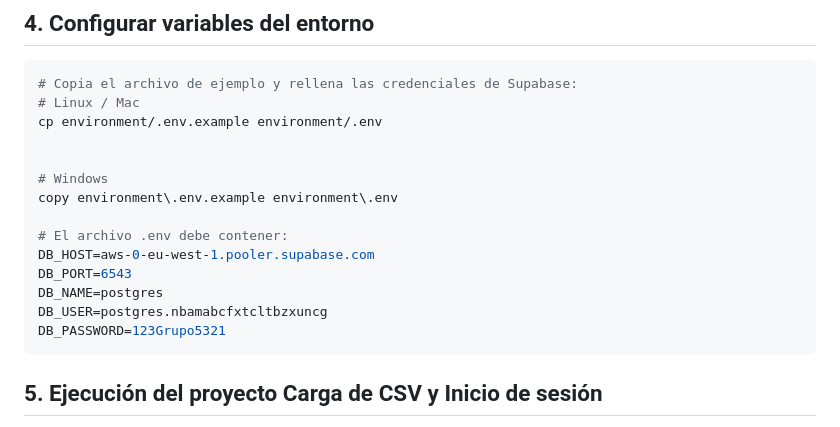
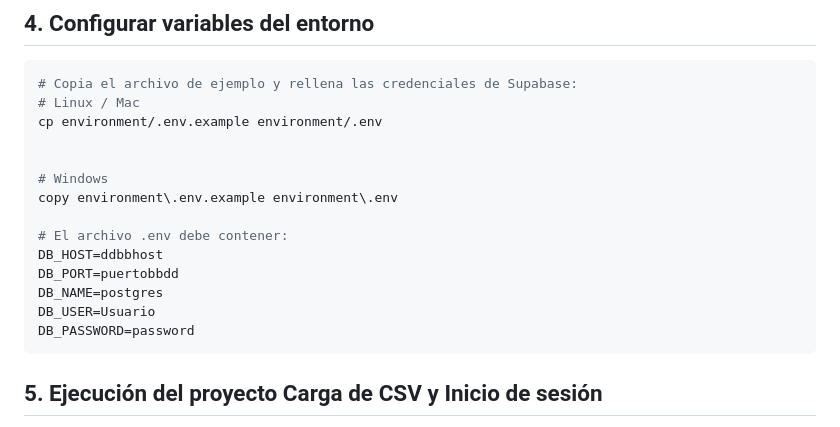
Before and after one commit to Joaquin-AI-DEV/Proyecto_IA_BigData_Grupo5, a Markdown page: README.md, the part around the change. GitHub-like rendering.

````diff
--- a/README.md
+++ b/README.md
@@ -214,11 +214,11 @@ cp environment/.env.example environment/.env
 copy environment\.env.example environment\.env
 
 # El archivo .env debe contener:
-DB_HOST=aws-0-eu-west-1.pooler.supabase.com
-DB_PORT=6543
+DB_HOST=ddbbhost
+DB_PORT=puertobbdd
 DB_NAME=postgres
-DB_USER=postgres.nbamabcfxtcltbzxuncg
-DB_PASSWORD=123Grupo5321
+DB_USER=Usuario
+DB_PASSWORD=password
 ```
 ## 5. Ejecución del proyecto Carga de CSV y Inicio de sesión
 
````
